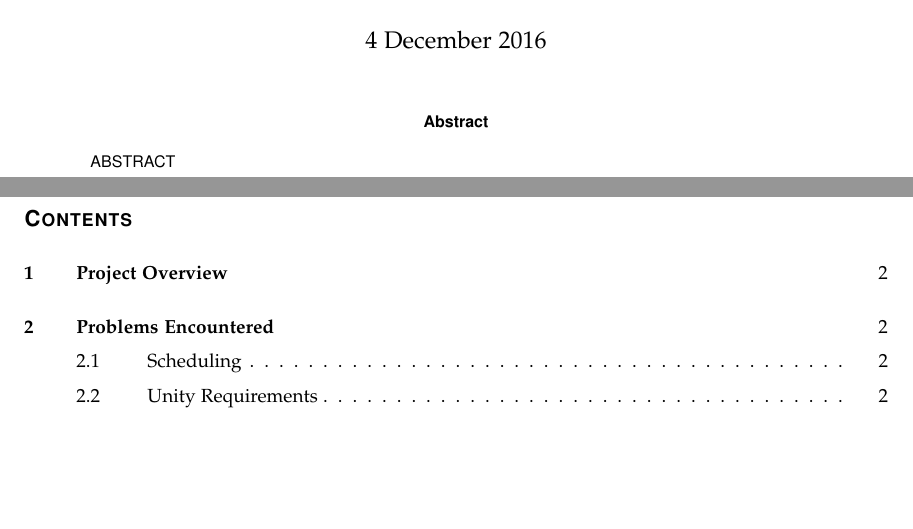
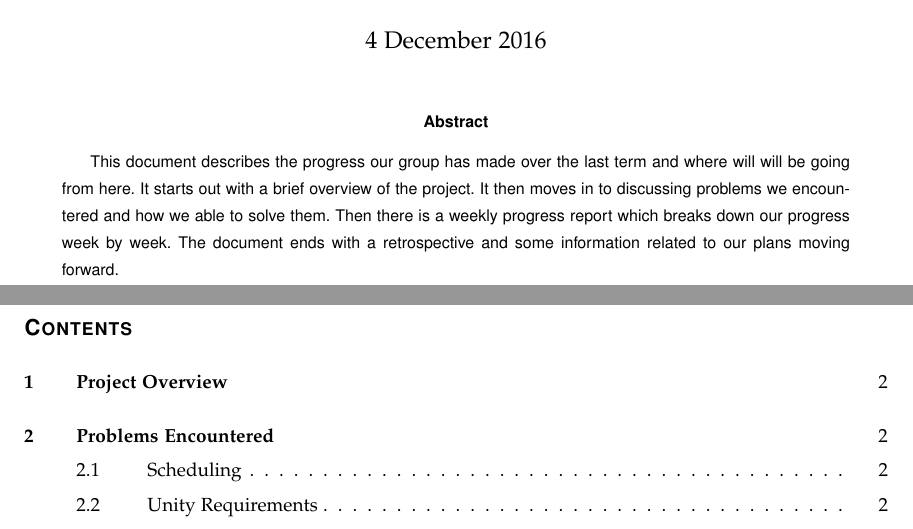
Before and after one commit to mckennajones/Capstone, a LaTeX problem sheet (assignments/progressReport/progressReport.tex): two parts of pages 1 and 2 of 6, joined at a grey line, cut so that both start at the same text, the shorter picture padded with empty space. Compiled offline with LaTeX, dvips and Ghostscript; a missing font is replaced by an installed copy or a similar font; a LaTeX package or settings file that is missing is left out.

Commit message:
Added abstract and updated makefile

```diff
--- a/assignments/progressReport/progressReport.tex
+++ b/assignments/progressReport/progressReport.tex
@@ -65,7 +65,7 @@ Progress Report\\
 \maketitle
 \vspace{1mm}
 \begin{abstract}
-ABSTRACT
+This document describes the progress our group has made over the last term and where will will be going from here. It starts out with a brief overview of the project. It then moves in to discussing problems we encountered and how we able to solve them. Then there is a weekly progress report which breaks down our progress week by week. The document ends with a retrospective and some information related to our plans moving forward.
 \end{abstract}
 \vspace{1cm}
 \end{titlepage}
```
Also changed, not shown: assignments/progressReport/Makefile.
